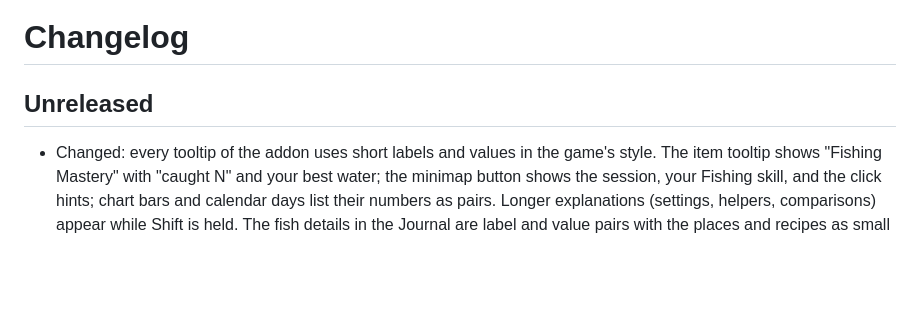
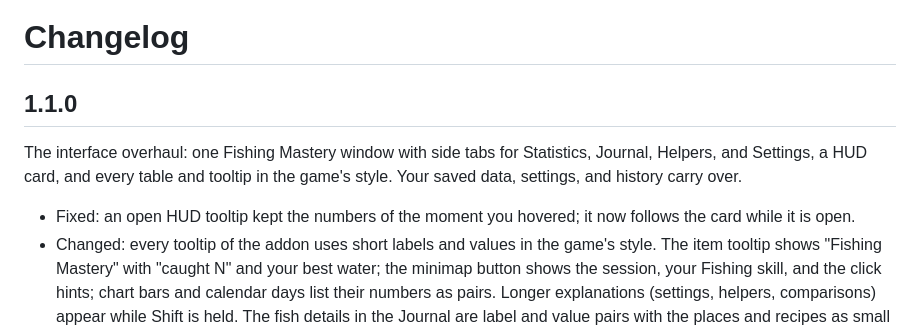
Before and after one commit to dingelheimer/fishing-mastery, a Markdown page: CHANGELOG.md, the part around the change. Rendered like a GitHub page; blank space fills up the shorter version.

```diff
--- a/CHANGELOG.md
+++ b/CHANGELOG.md
@@ -1,7 +1,13 @@
 # Changelog
 
-## Unreleased
+## 1.1.0
 
+The interface overhaul: one Fishing Mastery window with side tabs for Statistics, Journal,
+Helpers, and Settings, a HUD card, and every table and tooltip in the game's style. Your saved
+data, settings, and history carry over.
+
+- Fixed: an open HUD tooltip kept the numbers of the moment you hovered; it now follows the card
+  while it is open.
 - Changed: every tooltip of the addon uses short labels and values in the game's style. The item
   tooltip shows "Fishing Mastery" with "caught N" and your best water; the minimap button shows
   the session, your Fishing skill, and the click hints; chart bars and calendar days list their
```
Also changed, not shown: README.md (+6 -0 lines), docs/curseforge.md (+16 -7 lines), docs/images/hud-card.png (added), docs/images/journal-fish.png (added), docs/images/stats-overview.png (added), 3 other files.
